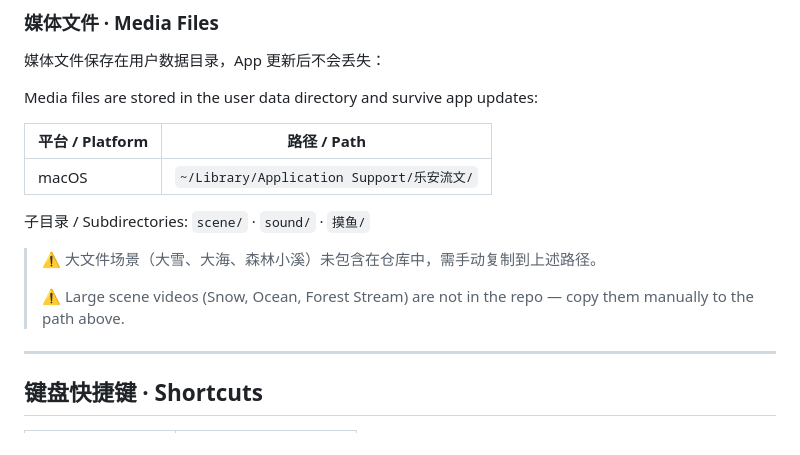
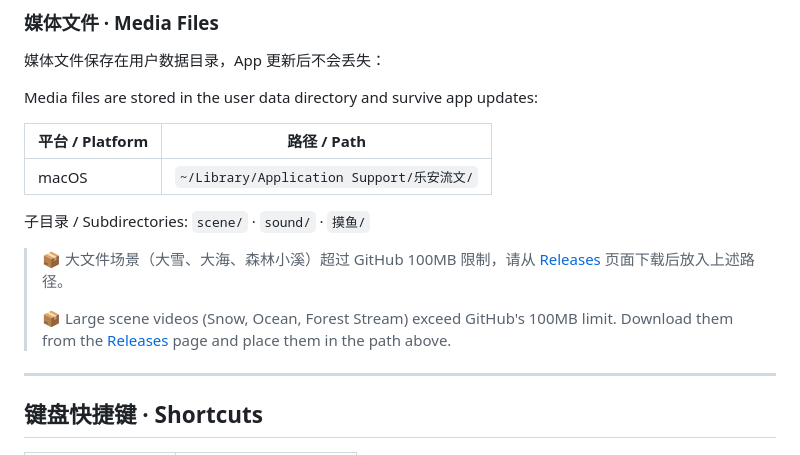
Before and after one commit to wandixu/Serene-Flow-le-an-liu-wen, a Markdown page: README.md, the part around the change. Rendered like a GitHub page.

Commit message:
add screenshot placeholders and GitHub Releases note for large videos

```diff
--- a/README.md
+++ b/README.md
@@ -161,9 +161,9 @@ Media files are stored in the user data directory and survive app updates:
 
 子目录 / Subdirectories: `scene/` · `sound/` · `摸鱼/`
 
-> ⚠️ 大文件场景（大雪、大海、森林小溪）未包含在仓库中，需手动复制到上述路径。
+> 📦 大文件场景（大雪、大海、森林小溪）超过 GitHub 100MB 限制，请从 [Releases](../../releases) 页面下载后放入上述路径。
 >
-> ⚠️ Large scene videos (Snow, Ocean, Forest Stream) are not in the repo — copy them manually to the path above.
+> 📦 Large scene videos (Snow, Ocean, Forest Stream) exceed GitHub's 100MB limit. Download them from the [Releases](../../releases) page and place them in the path above.
 
 ---
 
```
Also changed, not shown: screenshots/bilingual.png (added), screenshots/break-mode.png (added), screenshots/scene-panel.png (added), screenshots/typography.png (added), screenshots/writing.png (added).
